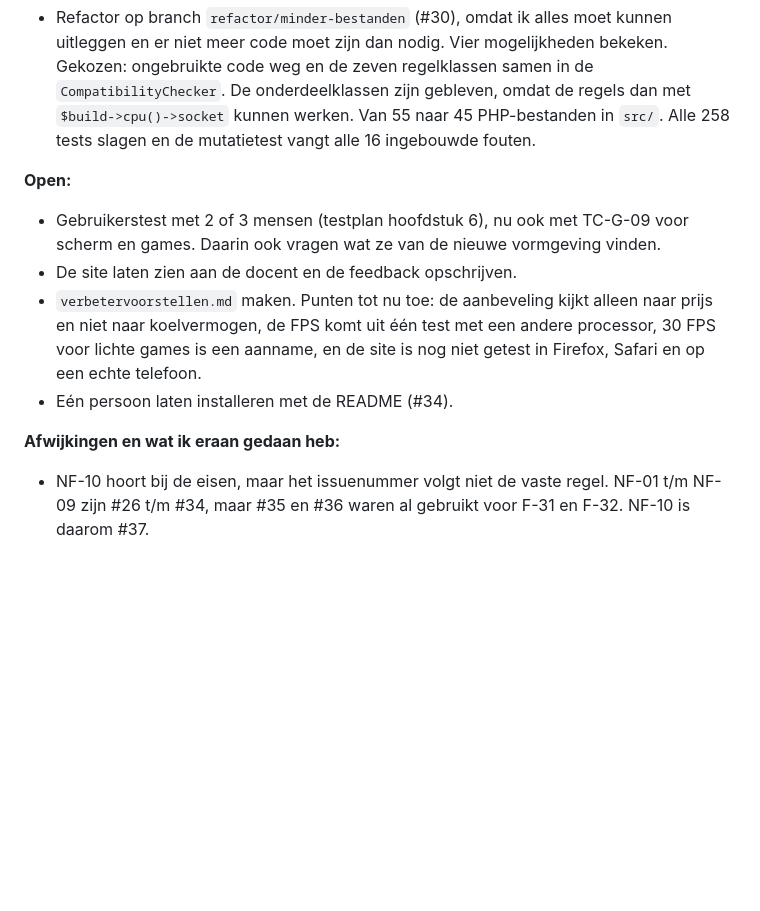
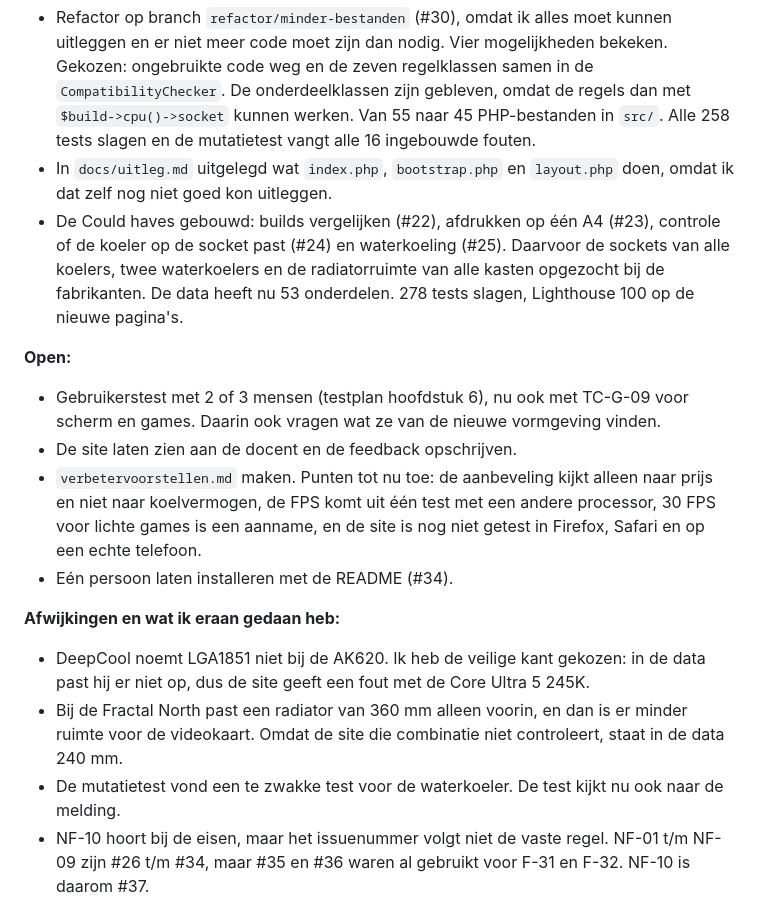
Before and after one commit to Niels023/pc-bouwplanner, a Markdown page: docs/voortgang.md, the part around the change. Drawn GitHub-style; blank space fills up the shorter version.

Commit message:
docs: could haves in de voortgang

```diff
--- a/docs/voortgang.md
+++ b/docs/voortgang.md
@@ -108,6 +108,8 @@ Start: woensdag 28 oktober 2026.
 - Nieuwe eis NF-10 (verzorgde vormgeving, #37) toegevoegd. Op branch `feature/vormgeving` de hele site in de nieuwe stijl gezet: kleuren als variabelen in de CSS, een startpagina met grote keuzes en uitleg hoe het werkt, kaartjes met labels voor de specificaties, een totaalbalk die onderaan in beeld blijft en grote keuzevlakken in het aanbevelingsformulier.
 - Getest: 258 tests, linter schoon, Lighthouse 100 op vijf pagina's, contrast minimaal 5,02:1, geen horizontaal scrollen van 360 tot 1920 pixels. Schermafbeeldingen in `docs/img/` vernieuwd.
 - Refactor op branch `refactor/minder-bestanden` (#30), omdat ik alles moet kunnen uitleggen en er niet meer code moet zijn dan nodig. Vier mogelijkheden bekeken. Gekozen: ongebruikte code weg en de zeven regelklassen samen in de `CompatibilityChecker`. De onderdeelklassen zijn gebleven, omdat de regels dan met `$build->cpu()->socket` kunnen werken. Van 55 naar 45 PHP-bestanden in `src/`. Alle 258 tests slagen en de mutatietest vangt alle 16 ingebouwde fouten.
+- In `docs/uitleg.md` uitgelegd wat `index.php`, `bootstrap.php` en `layout.php` doen, omdat ik dat zelf nog niet goed kon uitleggen.
+- De Could haves gebouwd: builds vergelijken (#22), afdrukken op één A4 (#23), controle of de koeler op de socket past (#24) en waterkoeling (#25). Daarvoor de sockets van alle koelers, twee waterkoelers en de radiatorruimte van alle kasten opgezocht bij de fabrikanten. De data heeft nu 53 onderdelen. 278 tests slagen, Lighthouse 100 op de nieuwe pagina's.
 
 **Open:**
 
@@ -118,6 +120,9 @@ Start: woensdag 28 oktober 2026.
 
 **Afwijkingen en wat ik eraan gedaan heb:**
 
+- DeepCool noemt LGA1851 niet bij de AK620. Ik heb de veilige kant gekozen: in de data past hij er niet op, dus de site geeft een fout met de Core Ultra 5 245K.
+- Bij de Fractal North past een radiator van 360 mm alleen voorin, en dan is er minder ruimte voor de videokaart. Omdat de site die combinatie niet controleert, staat in de data 240 mm.
+- De mutatietest vond een te zwakke test voor de waterkoeler. De test kijkt nu ook naar de melding.
 - NF-10 hoort bij de eisen, maar het issuenummer volgt niet de vaste regel. NF-01 t/m NF-09 zijn #26 t/m #34, maar #35 en #36 waren al gebruikt voor F-31 en F-32. NF-10 is daarom #37.
 
 **Komt de planning in gevaar?** Nee.
```
